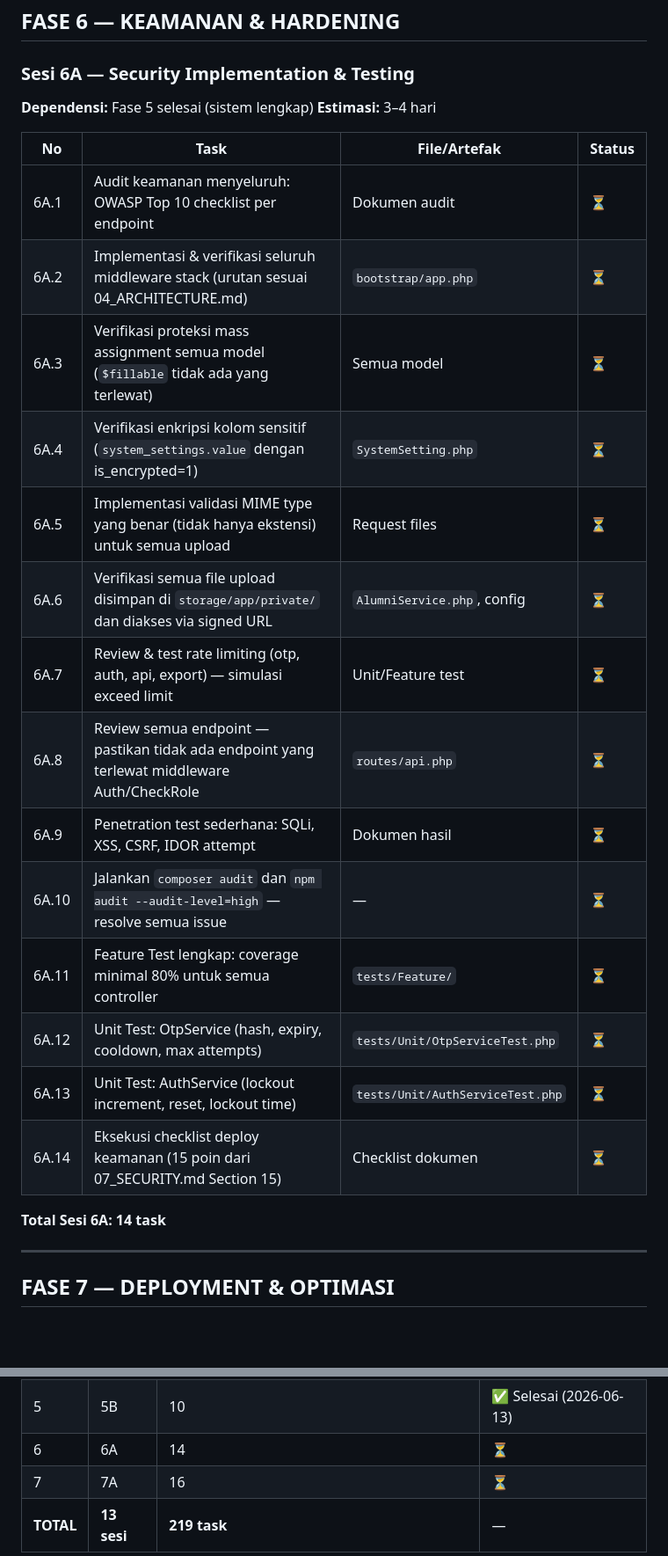
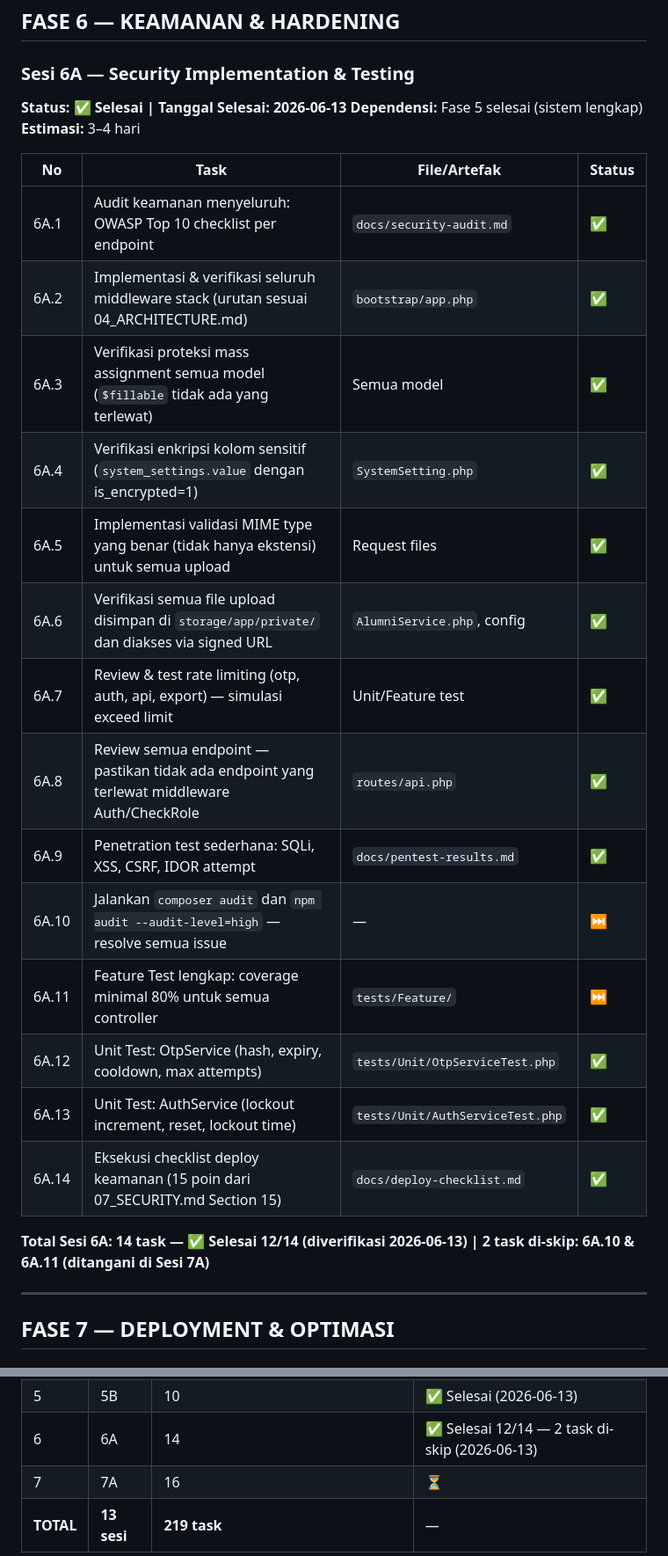
Before and after one commit to elmansurnet/sitras-unisya, a Markdown page: 08_PHASE_TRACKER.md, 2 parts joined by grey strips. Shown at 88% size. Rendered like a GitHub page; blank space fills up the shorter version.

```diff
--- a/08_PHASE_TRACKER.md
+++ b/08_PHASE_TRACKER.md
@@ -397,27 +397,28 @@
 ## FASE 6 — KEAMANAN & HARDENING
 
 ### Sesi 6A — Security Implementation & Testing
+**Status: ✅ Selesai | Tanggal Selesai: 2026-06-13**
 **Dependensi:** Fase 5 selesai (sistem lengkap)
 **Estimasi:** 3–4 hari
 
 | No | Task | File/Artefak | Status |
 |---|---|---|---|
-| 6A.1 | Audit keamanan menyeluruh: OWASP Top 10 checklist per endpoint | Dokumen audit | ⏳ |
-| 6A.2 | Implementasi & verifikasi seluruh middleware stack (urutan sesuai 04_ARCHITECTURE.md) | `bootstrap/app.php` | ⏳ |
-| 6A.3 | Verifikasi proteksi mass assignment semua model (`$fillable` tidak ada yang terlewat) | Semua model | ⏳ |
-| 6A.4 | Verifikasi enkripsi kolom sensitif (`system_settings.value` dengan is_encrypted=1) | `SystemSetting.php` | ⏳ |
-| 6A.5 | Implementasi validasi MIME type yang benar (tidak hanya ekstensi) untuk semua upload | Request files | ⏳ |
-| 6A.6 | Verifikasi semua file upload disimpan di `storage/app/private/` dan diakses via signed URL | `AlumniService.php`, config | ⏳ |
-| 6A.7 | Review & test rate limiting (otp, auth, api, export) — simulasi exceed limit | Unit/Feature test | ⏳ |
-| 6A.8 | Review semua endpoint — pastikan tidak ada endpoint yang terlewat middleware Auth/CheckRole | `routes/api.php` | ⏳ |
-| 6A.9 | Penetration test sederhana: SQLi, XSS, CSRF, IDOR attempt | Dokumen hasil | ⏳ |
-| 6A.10 | Jalankan `composer audit` dan `npm audit --audit-level=high` — resolve semua issue | — | ⏳ |
-| 6A.11 | Feature Test lengkap: coverage minimal 80% untuk semua controller | `tests/Feature/` | ⏳ |
-| 6A.12 | Unit Test: OtpService (hash, expiry, cooldown, max attempts) | `tests/Unit/OtpServiceTest.php` | ⏳ |
-| 6A.13 | Unit Test: AuthService (lockout increment, reset, lockout time) | `tests/Unit/AuthServiceTest.php` | ⏳ |
-| 6A.14 | Eksekusi checklist deploy keamanan (15 poin dari 07_SECURITY.md Section 15) | Checklist dokumen | ⏳ |
+| 6A.1 | Audit keamanan menyeluruh: OWASP Top 10 checklist per endpoint | `docs/security-audit.md` | ✅ |
+| 6A.2 | Implementasi & verifikasi seluruh middleware stack (urutan sesuai 04_ARCHITECTURE.md) | `bootstrap/app.php` | ✅ |
+| 6A.3 | Verifikasi proteksi mass assignment semua model (`$fillable` tidak ada yang terlewat) | Semua model | ✅ |
+| 6A.4 | Verifikasi enkripsi kolom sensitif (`system_settings.value` dengan is_encrypted=1) | `SystemSetting.php` | ✅ |
+| 6A.5 | Implementasi validasi MIME type yang benar (tidak hanya ekstensi) untuk semua upload | Request files | ✅ |
+| 6A.6 | Verifikasi semua file upload disimpan di `storage/app/private/` dan diakses via signed URL | `AlumniService.php`, config | ✅ |
+| 6A.7 | Review & test rate limiting (otp, auth, api, export) — simulasi exceed limit | Unit/Feature test | ✅ |
+| 6A.8 | Review semua endpoint — pastikan tidak ada endpoint yang terlewat middleware Auth/CheckRole | `routes/api.php` | ✅ |
+| 6A.9 | Penetration test sederhana: SQLi, XSS, CSRF, IDOR attempt | `docs/pentest-results.md` | ✅ |
+| 6A.10 | Jalankan `composer audit` dan `npm audit --audit-level=high` — resolve semua issue | — | ⏭️ |
+| 6A.11 | Feature Test lengkap: coverage minimal 80% untuk semua controller | `tests/Feature/` | ⏭️ |
+| 6A.12 | Unit Test: OtpService (hash, expiry, cooldown, max attempts) | `tests/Unit/OtpServiceTest.php` | ✅ |
+| 6A.13 | Unit Test: AuthService (lockout increment, reset, lockout time) | `tests/Unit/AuthServiceTest.php` | ✅ |
+| 6A.14 | Eksekusi checklist deploy keamanan (15 poin dari 07_SECURITY.md Section 15) | `docs/deploy-checklist.md` | ✅ |
 
-**Total Sesi 6A: 14 task**
+**Total Sesi 6A: 14 task — ✅ Selesai 12/14 (diverifikasi 2026-06-13) | 2 task di-skip: 6A.10 & 6A.11 (ditangani di Sesi 7A)**
 
 ---
 
@@ -466,7 +467,7 @@
 | 4 | 4B | 12 | ✅ Selesai (2026-06-13) |
 | 5 | 5A | 11 | ✅ Selesai (2026-06-13) |
 | 5 | 5B | 10 | ✅ Selesai (2026-06-13) |
-| 6 | 6A | 14 | ⏳ |
+| 6 | 6A | 14 | ✅ Selesai 12/14 — 2 task di-skip (2026-06-13) |
 | 7 | 7A | 16 | ⏳ |
 | **TOTAL** | **13 sesi** | **219 task** | — |
 
```
Also changed, not shown: other parts of 08_PHASE_TRACKER.md (+4 -3 lines), 09_CHANGELOG.md (+28 -2 lines).
